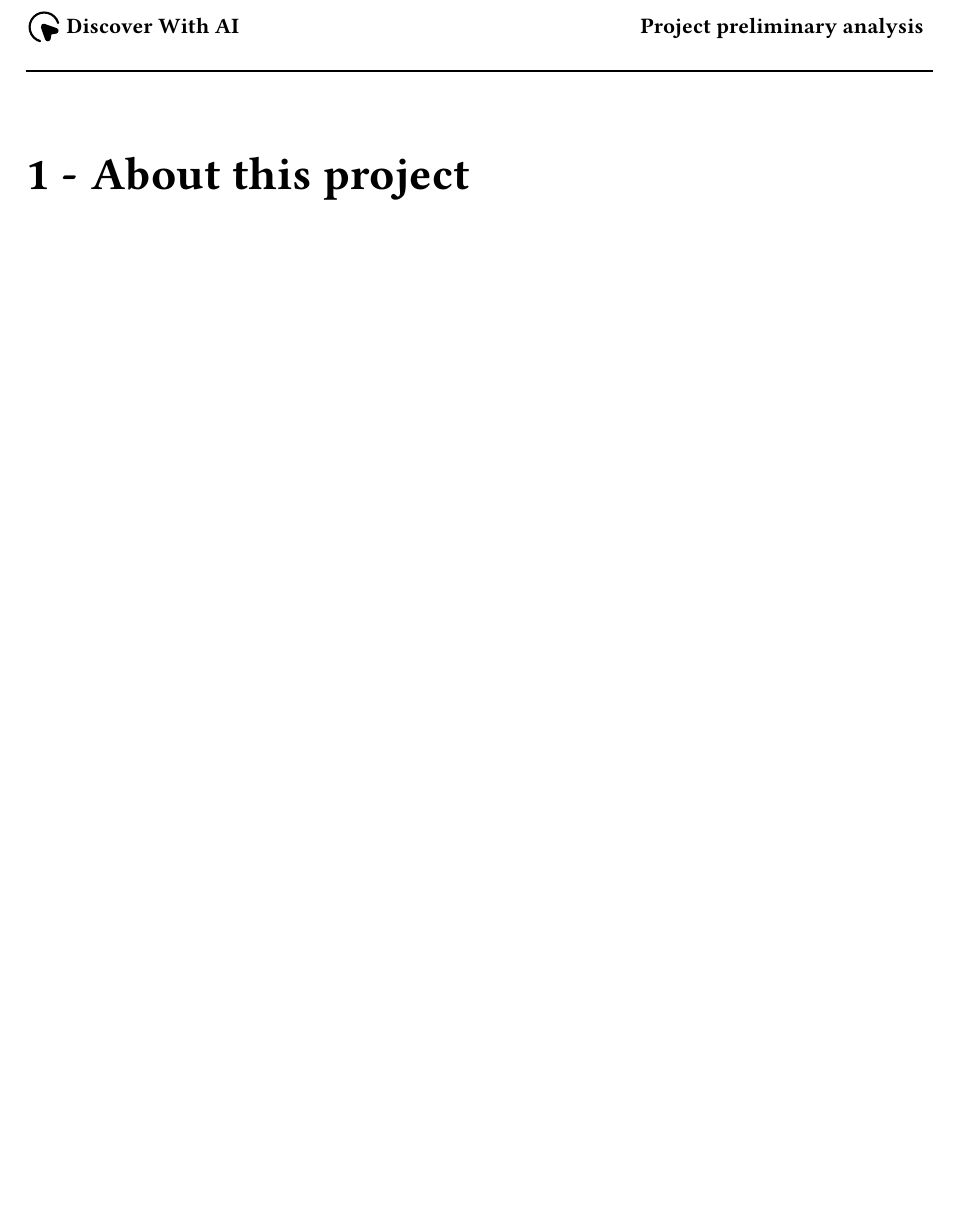
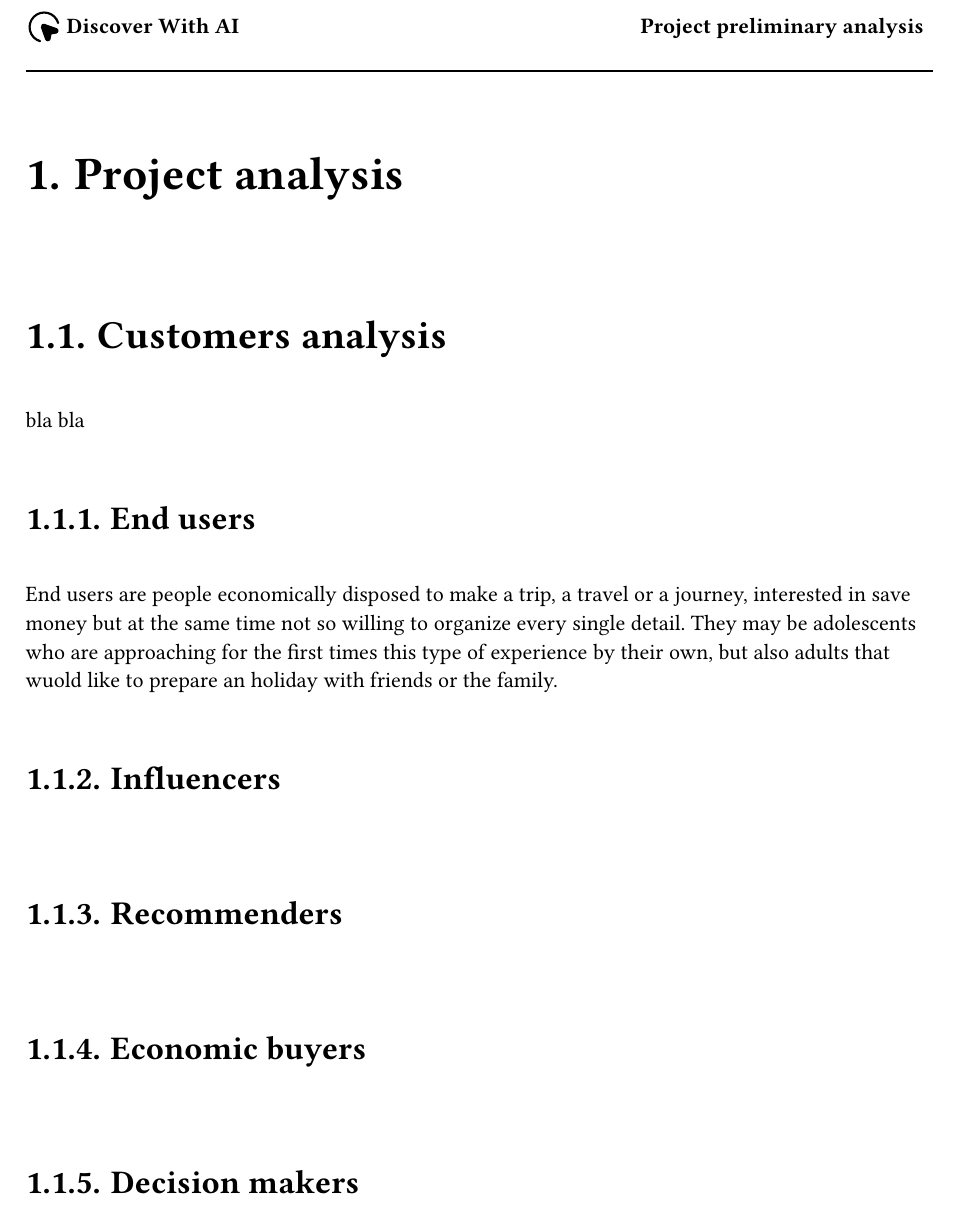
Before and after one commit to DiscoverWithAI/discoverwithai.github.io, a Typst document (documents/Project_Description.typ): part of page 3 of 3, cut so that both start at the same text, the shorter picture padded with empty space. Compiled offline with Typst 0.15.

Commit message:
end users defined

```diff
--- a/documents/Project_Description.typ
+++ b/documents/Project_Description.typ
@@ -9,8 +9,22 @@
 
 #firstPage([*Project preliminary analysis*])
 
-#doc("Project preliminary analysis",[
+#doc("Project preliminary analysis")[
+  = Project analysis
 
-  = About this project
+  == Customers analysis
 
-])
+  bla bla
+
+  === End users
+
+  End users are people economically disposed to make a trip, a travel or a journey, interested in save money but at the same time not so willing to organize every single detail. They may be adolescents who are approaching for the first times this type of experience by their own, but also adults that wuold like to prepare an holiday with friends or the family.
+
+  === Influencers
+
+  === Recommenders
+
+  === Economic buyers
+
+  === Decision makers
+]
```
Also changed, not shown: documents/lib/common.typ (+1 -1 lines).
